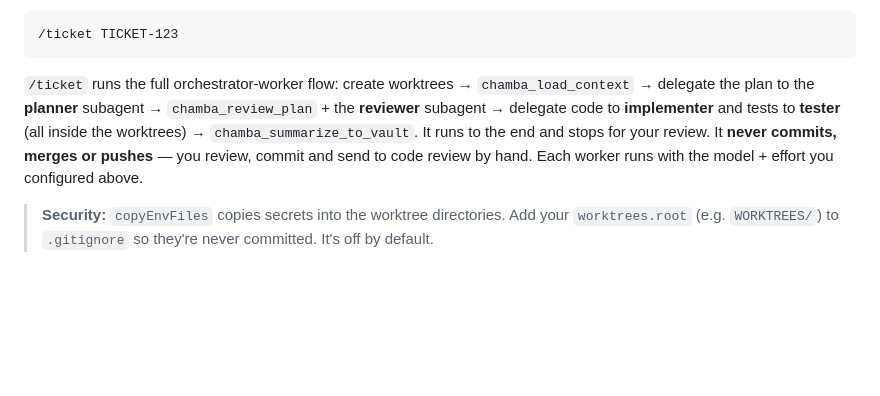
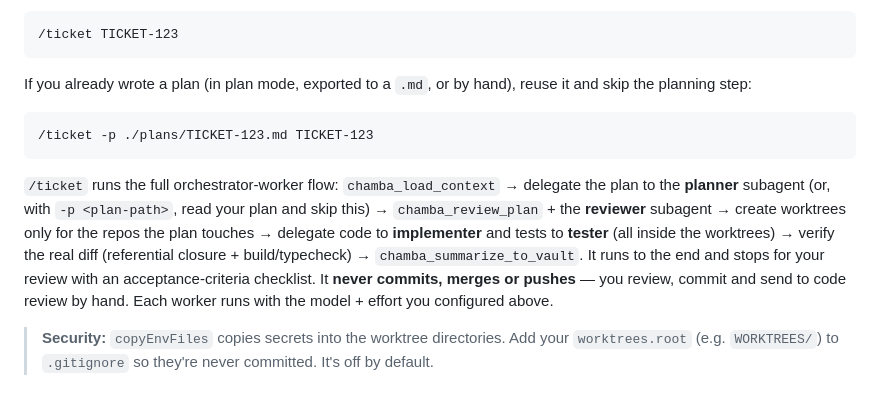
Before and after one commit to thelord07/chamba, a Markdown page: packages/claude-extras/README.md, the part around the change. Rendered like a GitHub page; blank space fills up the shorter version.

Commit message:
feat(ticket): reuse an existing plan with -p <plan-path>
Skips the planner when a plan path is given and the file exists; runs only
the heuristic chamba_review_plan (no reviewer rewrite). Falls back to
generating the plan if the path is missing. Without -p the flow is unchanged.

Co-Authored-By: Claude Opus 4.8 <noreply@anthropic.com>

````diff
--- a/packages/claude-extras/README.md
+++ b/packages/claude-extras/README.md
@@ -159,11 +159,20 @@ Then, in Claude Code:
 /ticket TICKET-123
 ```
 
-`/ticket` runs the full orchestrator-worker flow: create worktrees →
-`chamba_load_context` → delegate the plan to the **planner** subagent →
-`chamba_review_plan` + the **reviewer** subagent → delegate code to **implementer** and
-tests to **tester** (all inside the worktrees) → `chamba_summarize_to_vault`. It runs to
-the end and stops for your review. It **never commits, merges or pushes** — you review,
+If you already wrote a plan (in plan mode, exported to a `.md`, or by hand), reuse it and
+skip the planning step:
+
+```
+/ticket -p ./plans/TICKET-123.md TICKET-123
+```
+
+`/ticket` runs the full orchestrator-worker flow: `chamba_load_context` → delegate the
+plan to the **planner** subagent (or, with `-p <plan-path>`, read your plan and skip
+this) → `chamba_review_plan` + the **reviewer** subagent → create worktrees only for the
+repos the plan touches → delegate code to **implementer** and tests to **tester** (all
+inside the worktrees) → verify the real diff (referential closure + build/typecheck) →
+`chamba_summarize_to_vault`. It runs to the end and stops for your review with an
+acceptance-criteria checklist. It **never commits, merges or pushes** — you review,
 commit and send to code review by hand. Each worker runs with the model + effort you
 configured above.
 
````
Also changed, not shown: .changeset/quick-ticket-plan.md (added, +7 -0 lines), 1 other file.
